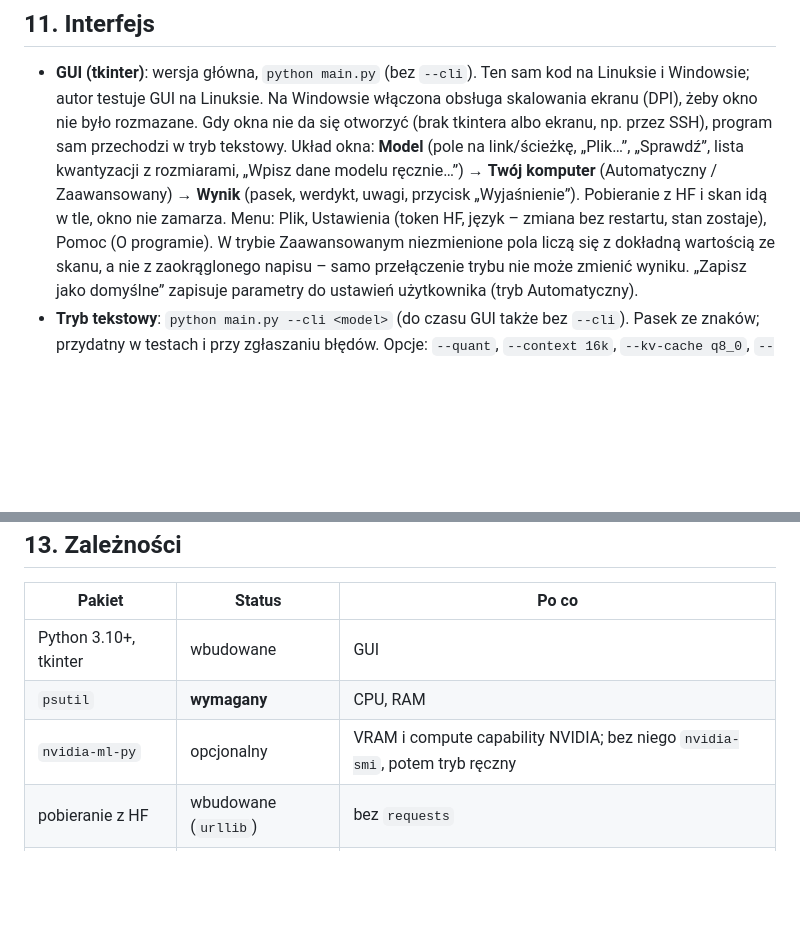
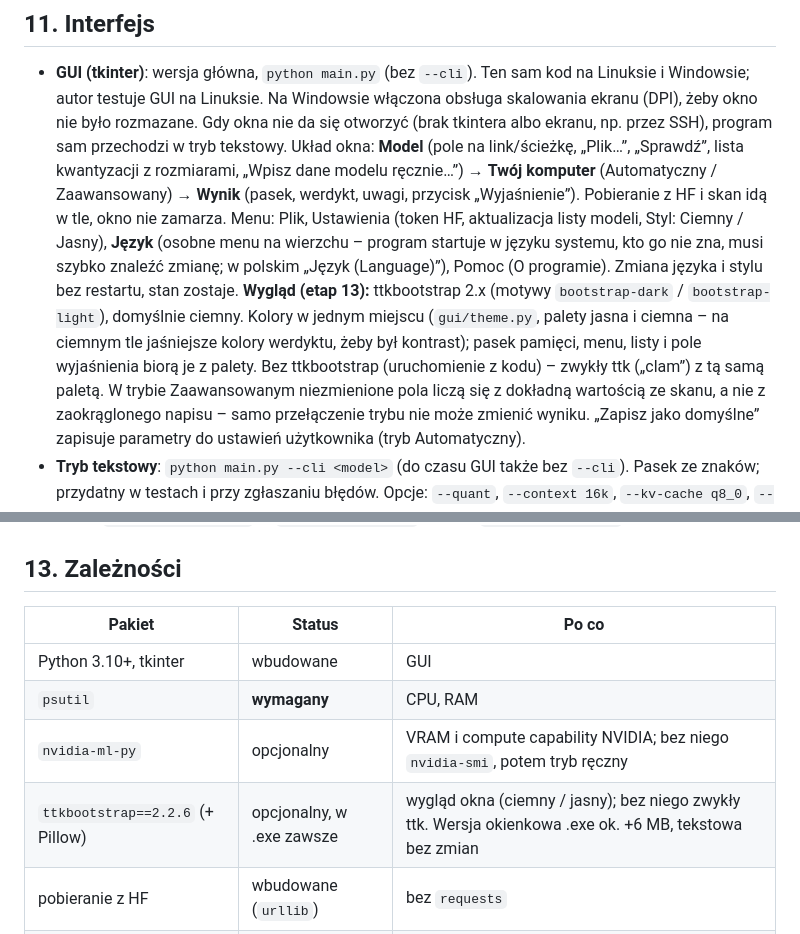
Before and after one commit to DarkZachi83/Bobr, a Markdown page: docs/SPEC.md, 2 parts joined by grey strips. Rendered like a GitHub page; blank space fills up the shorter version.

```diff
--- a/docs/SPEC.md
+++ b/docs/SPEC.md
@@ -628,7 +628,13 @@ Zewnętrzne polecenia (`nvidia-smi`, PowerShell) mają limit czasu.
   z rozmiarami, „Wpisz dane modelu ręcznie…”) → **Twój komputer** (Automatyczny /
   Zaawansowany) → **Wynik** (pasek, werdykt, uwagi, przycisk „Wyjaśnienie”).
   Pobieranie z HF i skan idą w tle, okno nie zamarza. Menu: Plik, Ustawienia (token HF,
-  język – zmiana bez restartu, stan zostaje), Pomoc (O programie).
+  aktualizacja listy modeli, Styl: Ciemny / Jasny), **Język** (osobne menu na wierzchu – program
+  startuje w języku systemu, kto go nie zna, musi szybko znaleźć zmianę; w polskim „Język (Language)”),
+  Pomoc (O programie). Zmiana języka i stylu bez restartu, stan zostaje.
+  **Wygląd (etap 13):** ttkbootstrap 2.x (motywy `bootstrap-dark` / `bootstrap-light`), domyślnie
+  ciemny. Kolory w jednym miejscu (`gui/theme.py`, palety jasna i ciemna – na ciemnym tle jaśniejsze
+  kolory werdyktu, żeby był kontrast); pasek pamięci, menu, listy i pole wyjaśnienia biorą je z palety.
+  Bez ttkbootstrap (uruchomienie z kodu) – zwykły ttk („clam”) z tą samą paletą.
   W trybie Zaawansowanym niezmienione pola liczą się z dokładną wartością ze skanu,
   a nie z zaokrąglonego napisu – samo przełączenie trybu nie może zmienić wyniku.
   „Zapisz jako domyślne” zapisuje parametry do ustawień użytkownika (tryb Automatyczny).
@@ -676,6 +682,7 @@ Szczegóły (etap 7):
 | Python 3.10+, tkinter | wbudowane | GUI |
 | `psutil` | **wymagany** | CPU, RAM |
 | `nvidia-ml-py` | opcjonalny | VRAM i compute capability NVIDIA; bez niego `nvidia-smi`, potem tryb ręczny |
+| `ttkbootstrap==2.2.6` (+ Pillow) | opcjonalny, w .exe zawsze | wygląd okna (ciemny / jasny); bez niego zwykły ttk. Wersja okienkowa .exe ok. +6 MB, tekstowa bez zmian |
 | pobieranie z HF | wbudowane (`urllib`) | bez `requests` |
 | nagłówek .gguf | własny kod (`struct`) | pakiet `gguf` ciągnie `numpy`, a potrzebny jest tylko nagłówek |
 
```
Also changed, not shown: README.md (+2 -2 lines), docs/img/app.png, 16 other files.
